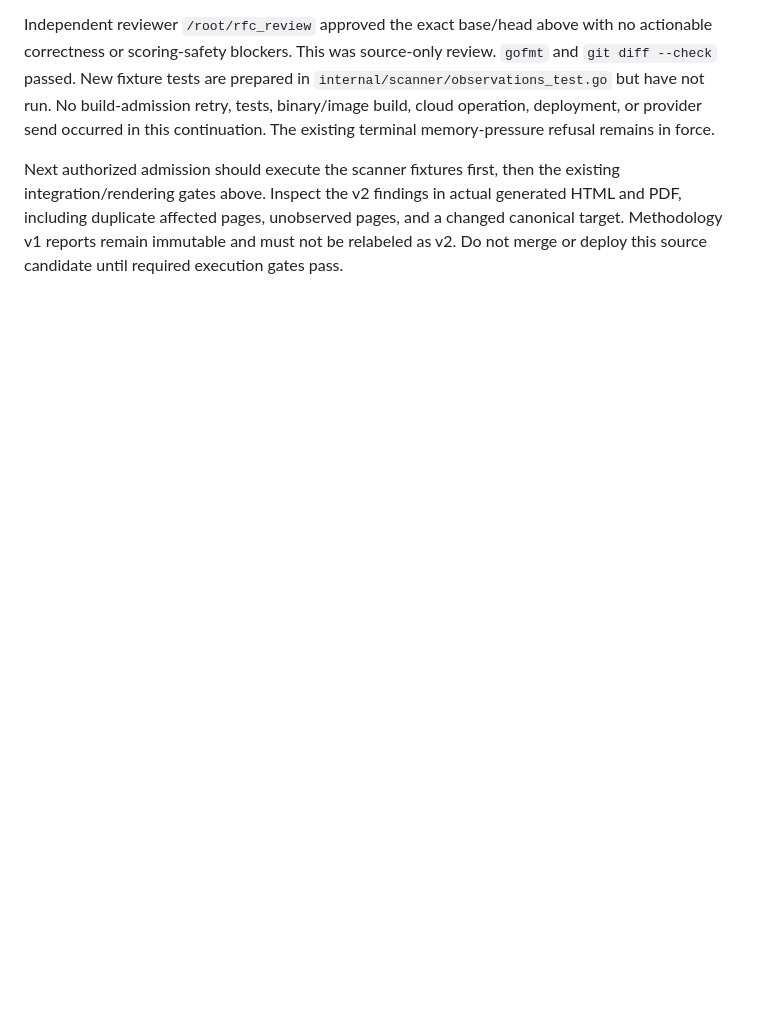
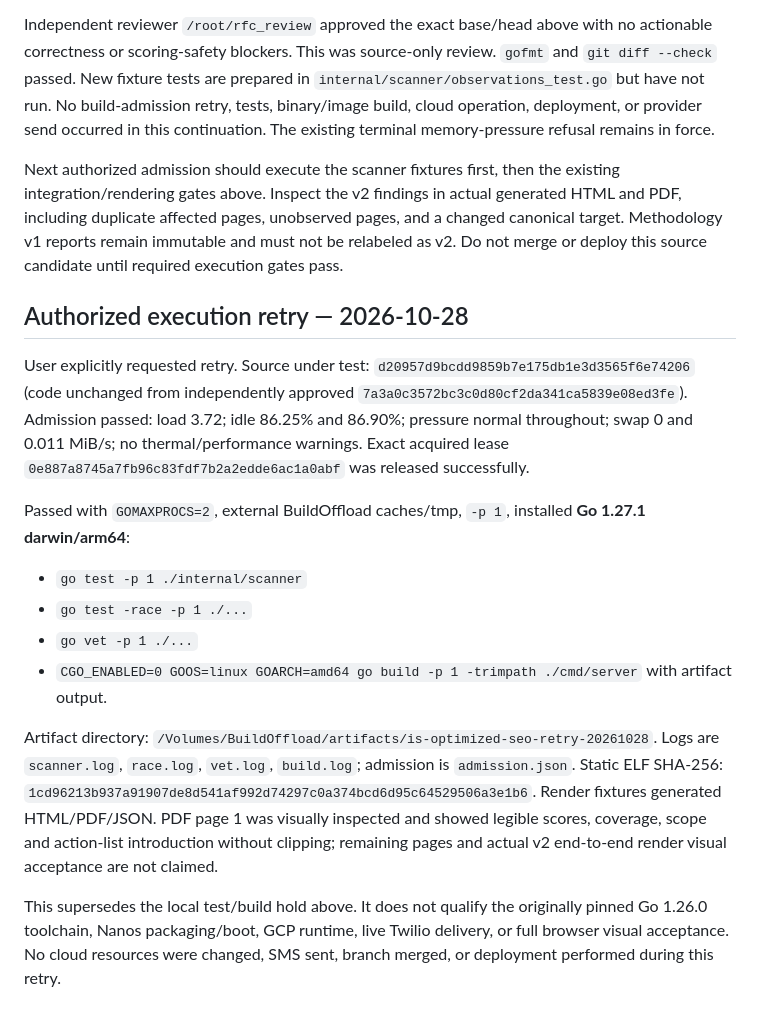
Before and after one commit to is-optimized/is-optimized, a Markdown page: docs/verification.md, the part around the change. Rendered like a GitHub page; blank space fills up the shorter version.

Commit message:
Record successful authorized scanner race vet and Linux build retry

```diff
--- a/docs/verification.md
+++ b/docs/verification.md
@@ -65,3 +65,18 @@ Candidate branch: `feat/seo-observations`, isolated worktree `/Volumes/BuildOffl
 Independent reviewer `/root/rfc_review` approved the exact base/head above with no actionable correctness or scoring-safety blockers. This was source-only review. `gofmt` and `git diff --check` passed. New fixture tests are prepared in `internal/scanner/observations_test.go` but have not run. No build-admission retry, tests, binary/image build, cloud operation, deployment, or provider send occurred in this continuation. The existing terminal memory-pressure refusal remains in force.
 
 Next authorized admission should execute the scanner fixtures first, then the existing integration/rendering gates above. Inspect the v2 findings in actual generated HTML and PDF, including duplicate affected pages, unobserved pages, and a changed canonical target. Methodology v1 reports remain immutable and must not be relabeled as v2. Do not merge or deploy this source candidate until required execution gates pass.
+
+## Authorized execution retry — 2026-10-28
+
+User explicitly requested retry. Source under test: `d20957d9bcdd9859b7e175db1e3d3565f6e74206` (code unchanged from independently approved `7a3a0c3572bc3c0d80cf2da341ca5839e08ed3fe`). Admission passed: load 3.72; idle 86.25% and 86.90%; pressure normal throughout; swap 0 and 0.011 MiB/s; no thermal/performance warnings. Exact acquired lease `0e887a8745a7fb96c83fdf7b2a2edde6ac1a0abf` was released successfully.
+
+Passed with `GOMAXPROCS=2`, external BuildOffload caches/tmp, `-p 1`, installed **Go 1.27.1 darwin/arm64**:
+
+- `go test -p 1 ./internal/scanner`
+- `go test -race -p 1 ./...`
+- `go vet -p 1 ./...`
+- `CGO_ENABLED=0 GOOS=linux GOARCH=amd64 go build -p 1 -trimpath ./cmd/server` with artifact output.
+
+Artifact directory: `/Volumes/BuildOffload/artifacts/is-optimized-seo-retry-20261028`. Logs are `scanner.log`, `race.log`, `vet.log`, `build.log`; admission is `admission.json`. Static ELF SHA-256: `1cd96213b937a91907de8d541af992d74297c0a374bcd6d95c64529506a3e1b6`. Render fixtures generated HTML/PDF/JSON. PDF page 1 was visually inspected and showed legible scores, coverage, scope and action-list introduction without clipping; remaining pages and actual v2 end-to-end render visual acceptance are not claimed.
+
+This supersedes the local test/build hold above. It does not qualify the originally pinned Go 1.26.0 toolchain, Nanos packaging/boot, GCP runtime, live Twilio delivery, or full browser visual acceptance. No cloud resources were changed, SMS sent, branch merged, or deployment performed during this retry.
```
Also changed, not shown: docs/methodology.md (+1 -1 lines).
